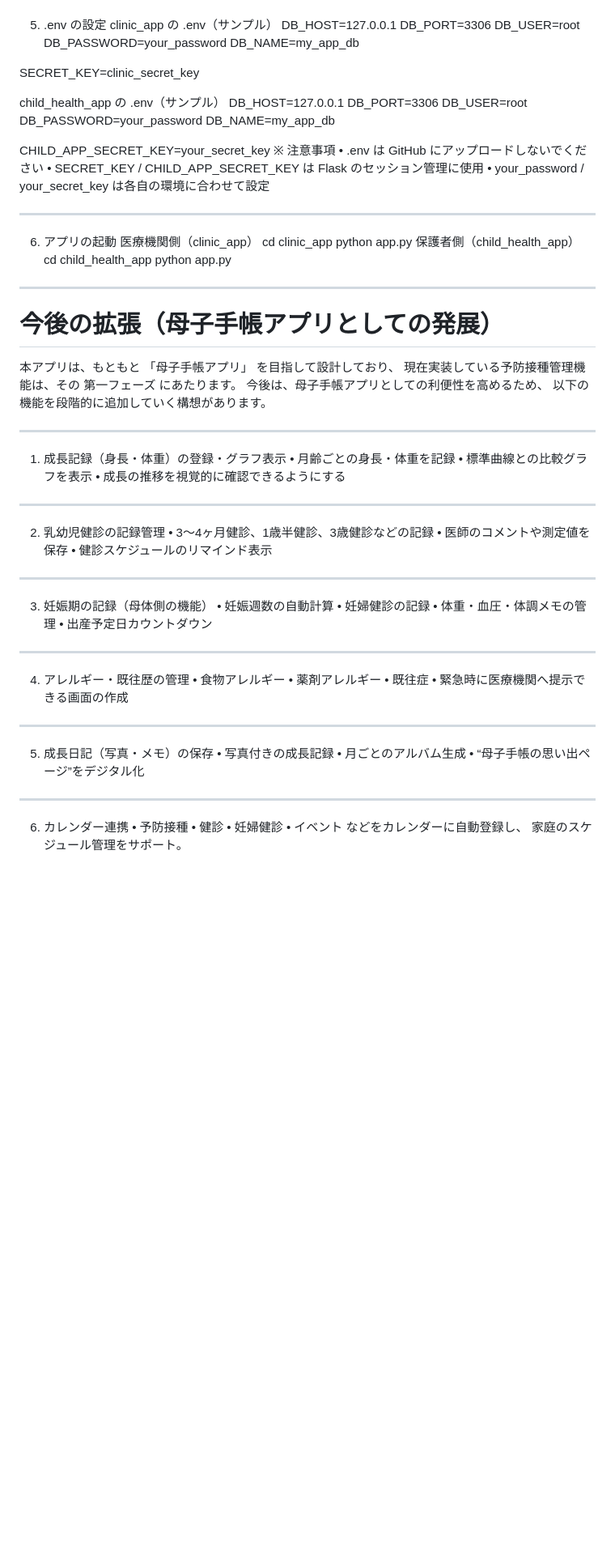
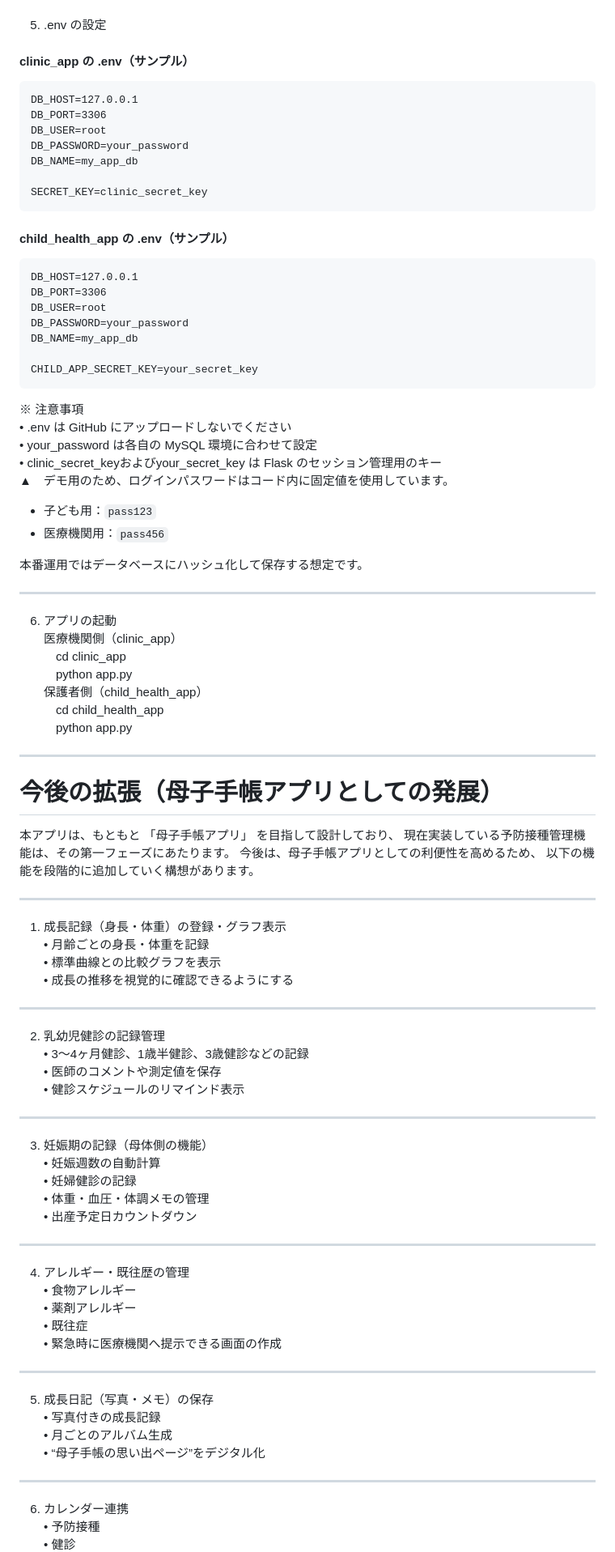
Before and after one commit to wada-portfolio/vaccination-portfolio, a Markdown page: README.md, the part around one of its changes. Shown at 81% size. GitHub-like rendering; blank space fills up the shorter version.

````diff
--- a/README.md
+++ b/README.md
@@ -248,5 +264,6 @@ ________________________________________
 5. .env の設定
-clinic_app の .env（サンプル）
+#### clinic_app の .env（サンプル）
+```
 DB_HOST=127.0.0.1
 DB_PORT=3306
 DB_USER=root
@@ -254,8 +271,10 @@ DB_PASSWORD=your_password
 DB_NAME=my_app_db
 
 SECRET_KEY=clinic_secret_key
+```
 
-child_health_app の .env（サンプル）
+#### child_health_app の .env（サンプル）
+```
 DB_HOST=127.0.0.1
 DB_PORT=3306
 DB_USER=root
@@ -263,52 +282,59 @@ DB_PASSWORD=your_password
 DB_NAME=my_app_db
 
 CHILD_APP_SECRET_KEY=your_secret_key
+```
+
 ※ 注意事項
 •	.env は GitHub にアップロードしないでください
-•	SECRET_KEY / CHILD_APP_SECRET_KEY は Flask のセッション管理に使用
-•	your_password / your_secret_key は各自の環境に合わせて設定
-________________________________________
+•	your_password は各自の MySQL 環境に合わせて設定
+• clinic_secret_keyおよびyour_secret_key は Flask のセッション管理用のキー
+▲　デモ用のため、ログインパスワードはコード内に固定値を使用しています。
+- 子ども用：`pass123`
+- 医療機関用：`pass456`
+
+本番運用ではデータベースにハッシュ化して保存する想定です。
+___
 6. アプリの起動
 医療機関側（clinic_app）
-cd clinic_app
-python app.py
+　cd clinic_app
+　python app.py
 保護者側（child_health_app）
-cd child_health_app
-python app.py
-________________________________________
+　cd child_health_app
+　python app.py
+___
 # 今後の拡張（母子手帳アプリとしての発展）
 本アプリは、もともと 「母子手帳アプリ」 を目指して設計しており、
-現在実装している予防接種管理機能は、その 第一フェーズ にあたります。
+現在実装している予防接種管理機能は、その第一フェーズにあたります。
 今後は、母子手帳アプリとしての利便性を高めるため、
 以下の機能を段階的に追加していく構想があります。
-________________________________________
+___
 1. 成長記録（身長・体重）の登録・グラフ表示
 •	月齢ごとの身長・体重を記録
 •	標準曲線との比較グラフを表示
 •	成長の推移を視覚的に確認できるようにする
-________________________________________
+___
 2. 乳幼児健診の記録管理
 •	3〜4ヶ月健診、1歳半健診、3歳健診などの記録
 •	医師のコメントや測定値を保存
 •	健診スケジュールのリマインド表示
-________________________________________
+___
 3. 妊娠期の記録（母体側の機能）
 •	妊娠週数の自動計算
 •	妊婦健診の記録
 •	体重・血圧・体調メモの管理
 •	出産予定日カウントダウン
-________________________________________
+___
 4. アレルギー・既往歴の管理
 •	食物アレルギー
 •	薬剤アレルギー
 •	既往症
 •	緊急時に医療機関へ提示できる画面の作成
-________________________________________
+___
 5. 成長日記（写真・メモ）の保存
 •	写真付きの成長記録
 •	月ごとのアルバム生成
 •	“母子手帳の思い出ページ”をデジタル化
-________________________________________
+___
 6. カレンダー連携
 •	予防接種
 •	健診
````
Also changed, not shown: other parts of README.md (+69 -53 lines).
